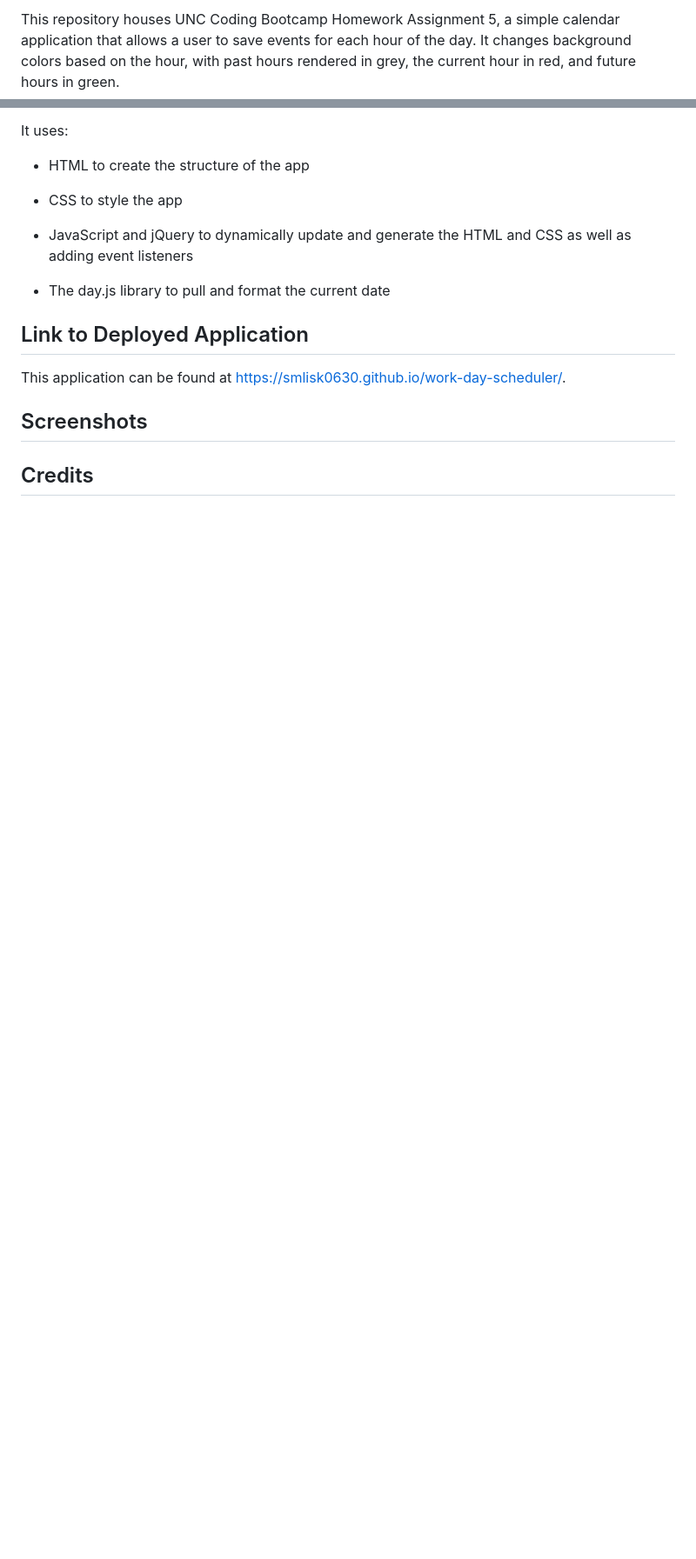
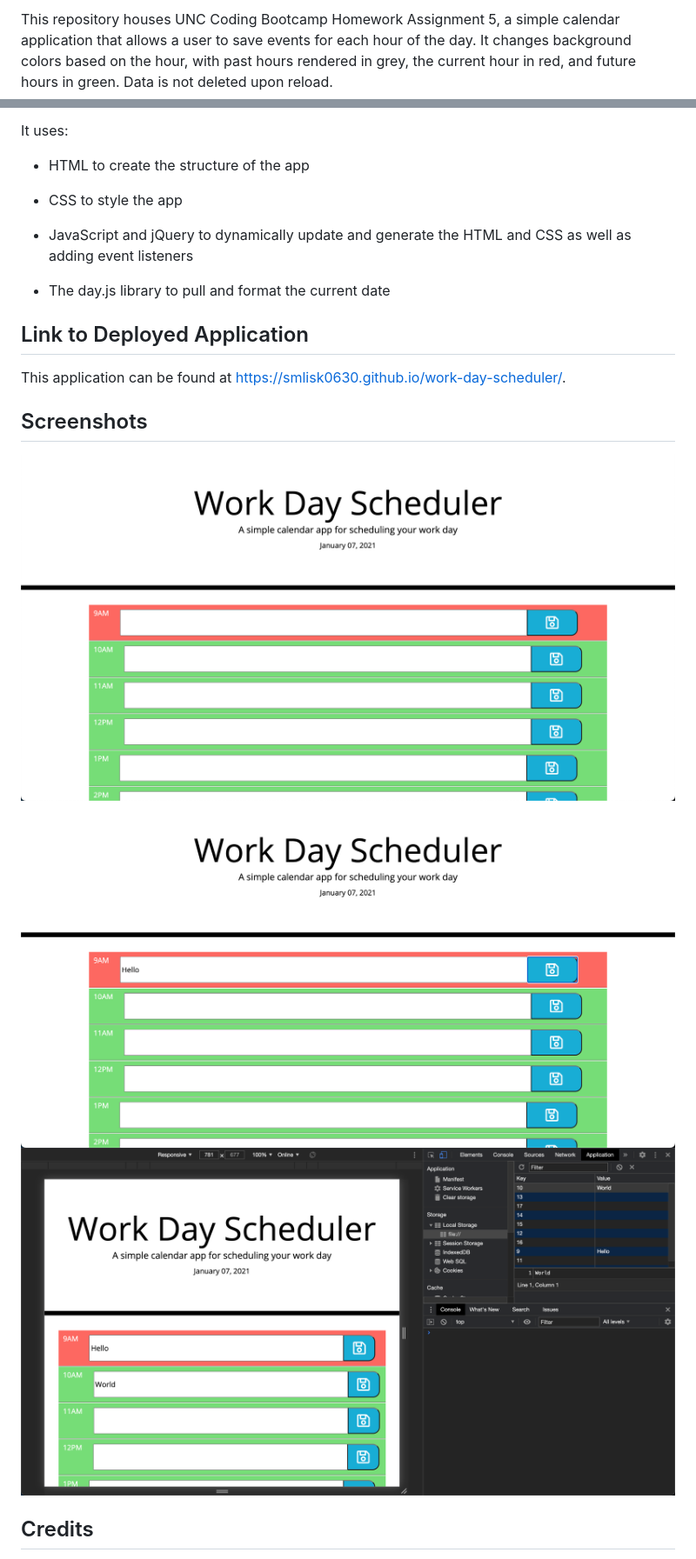
Before and after one commit to smlisk0630/work-day-scheduler, a Markdown page: README.md, 2 parts joined by grey strips. Shown: that part at 87% size. GitHub-like rendering; pictures changed too: Assets/Scheduler_home.png (added), Assets/Scheduler_post_refresh.png (added), Assets/Scheduler_saving_event.png (added); blank space fills up the shorter version.

Commit message:
Finalized README

```diff
--- a/README.md
+++ b/README.md
@@ -4,5 +7,5 @@
 
-This repository houses UNC Coding Bootcamp Homework Assignment 5, a simple calendar application that allows a user to save events for each hour of the day. It changes background colors based on the hour, with past hours rendered in grey, the current hour in red, and future hours in green.
+This repository houses UNC Coding Bootcamp Homework Assignment 5, a simple calendar application that allows a user to save events for each hour of the day. It changes background colors based on the hour, with past hours rendered in grey, the current hour in red, and future hours in green. Data is not deleted upon reload.
 
 It uses:
 
@@ -18,6 +21,10 @@ It uses:
 This application can be found at https://smlisk0630.github.io/work-day-scheduler/.
 
 ## Screenshots
+![Scheduler Home Page](Assets/Scheduler_home.png)
+![Scheduler Save Event](Assets/Scheduler_saving_event.png)
+![Scheduler After Refresh](Assets/Scheduler_post_refresh.png)
+
 
 ## Credits
 
```
Also changed, not shown: other parts of README.md (+4 -0 lines).
